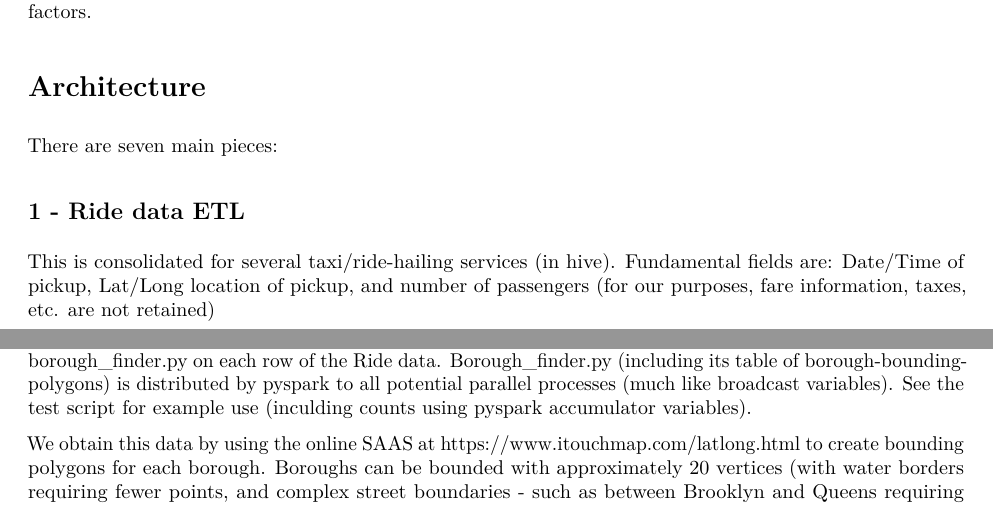
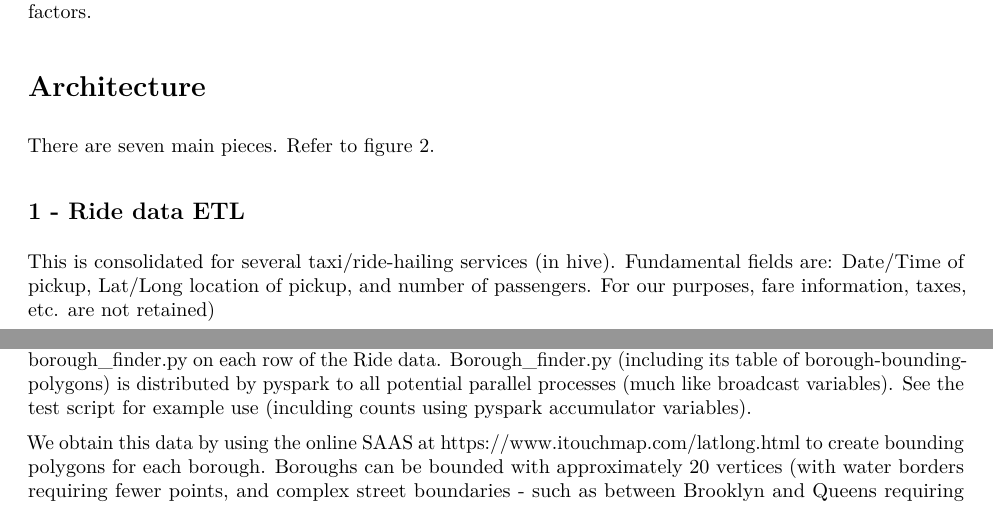
Before and after one commit to blakkan/CabStuff, an R Markdown document (README.Rmd): two parts of pages 1 and 2 of 9 before the commit and two parts of pages 1 and 3 of 9 after it, joined at a grey line, cut so that both start at the same text. The pictures show the output file README.pdf that the author committed with the source.

Commit message:
corrected size of figures in pdf

```diff
--- a/README.Rmd
+++ b/README.Rmd
@@ -19,14 +19,14 @@ We model cab (and ride-service) demand as a function of week-of-year, day-of-wee
 
 # Architecture
 
-There are seven main pieces:
+There are seven main pieces.  Refer to figure 2.
 
-![Architecture figure](ScaledArchitecturalDrawing2.png)
+![Architecture figure](ScaledArchitecturalDrawing.png)
 
 ## 1 - Ride data ETL
 
 This is consolidated for several taxi/ride-hailing services (in hive).  Fundamental fields are:   Date/Time of pickup, Lat/Long location of pickup,
-and number of passengers (for our purposes, fare information, taxes, etc. are not retained)
+and number of passengers.  For our purposes, fare information, taxes, etc. are not retained)
 
 ## 2 - Historical Weather ETL and join to the Ride Data
 
```
Also changed, not shown: NJ_outline2.png (added), README.md, README.pdf, README.Rmd (6 more changed lines).
